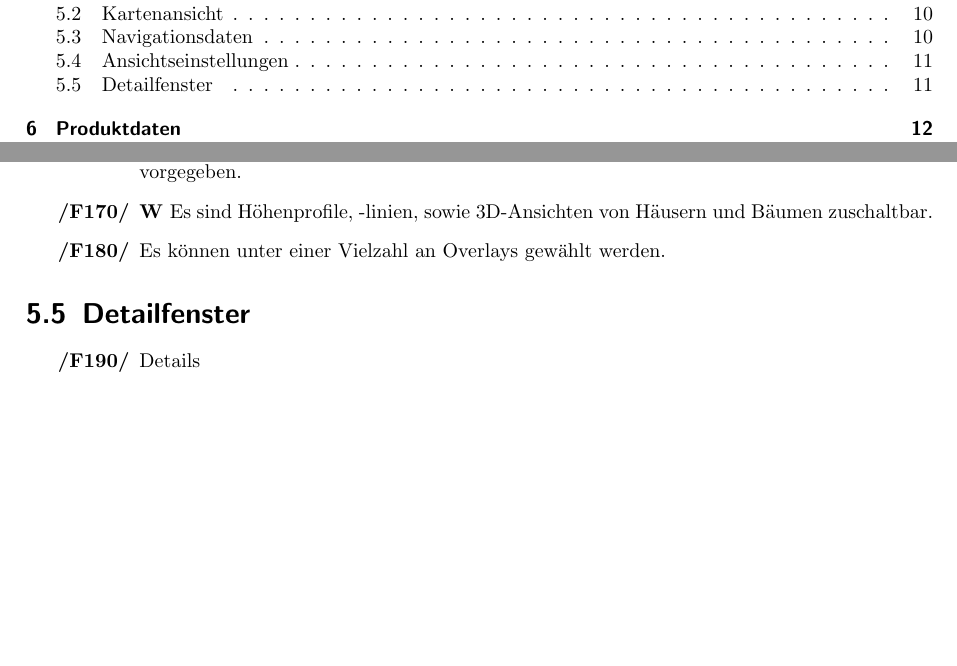
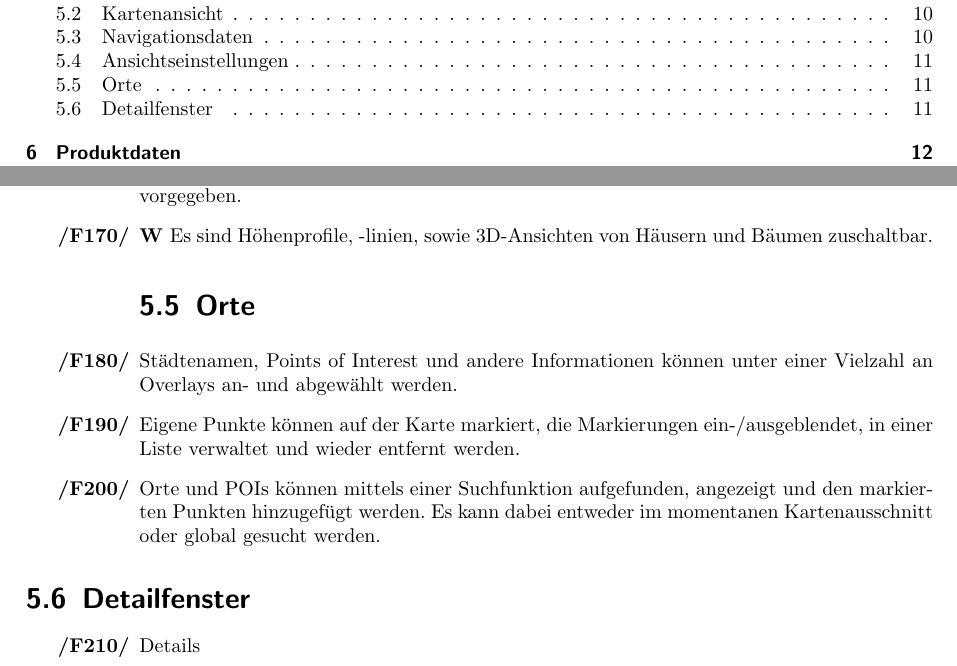
Before and after one commit to reichl10/JOGL, a LaTeX document (Pflichtenheft/Pflichtenheft.tex): two parts of pages 2 and 11 of 21, joined at a grey line, cut so that both start at the same text, the shorter picture padded with empty space. Compiled offline with pdfLaTeX.

Commit message:
Sitzung 21.10.2013 (1)

```diff
--- a/Pflichtenheft/Pflichtenheft.tex
+++ b/Pflichtenheft/Pflichtenheft.tex
@@ -274,8 +274,13 @@ Wunschkriterien werden mit \W  gekennzeichnet, alle verbleibenden sind Musskrite
 \item Es kann zwischen 3D- (Globus) und 2D-Ansicht (Aufsicht) gewählt werden.
 \item Es besteht eine Auswahl aus verschiedenen Kartentypen; wie Satellitenbildern und Straßenkarten.
 \item \W Wird als Kartentyp die Kinder-Weltkarte gewählt, wir eine Auswahl an angezeigten POIs vorgegeben.
-\item \W Es sind Höhenprofile, -linien, sowie 3D-Ansichten von Häusern und Bäumen zuschaltbar.
-\item Es können unter einer Vielzahl an Overlays gewählt werden.
+\item \W Es sind Höhenprofile, -linien, sowie 3D-Ansichten von Häusern und
+Bäumen zuschaltbar.
+
+\section{Orte}
+\item Städtenamen, Points of Interest und andere Informationen können unter einer Vielzahl an Overlays an- und abgewählt werden.
+\item Eigene Punkte können auf der Karte markiert, die Markierungen ein-/ausgeblendet, in einer Liste verwaltet und wieder entfernt werden.
+\item Orte und POIs können mittels einer Suchfunktion aufgefunden, angezeigt und den markierten Punkten hinzugefügt werden. Es kann dabei entweder im momentanen Kartenausschnitt oder global gesucht werden.
 \end{enumerate}
 
 \section{Detailfenster}
```
Also changed, not shown: Pflichtenheft/Pflichtenheft.tex (2 more changed lines).
